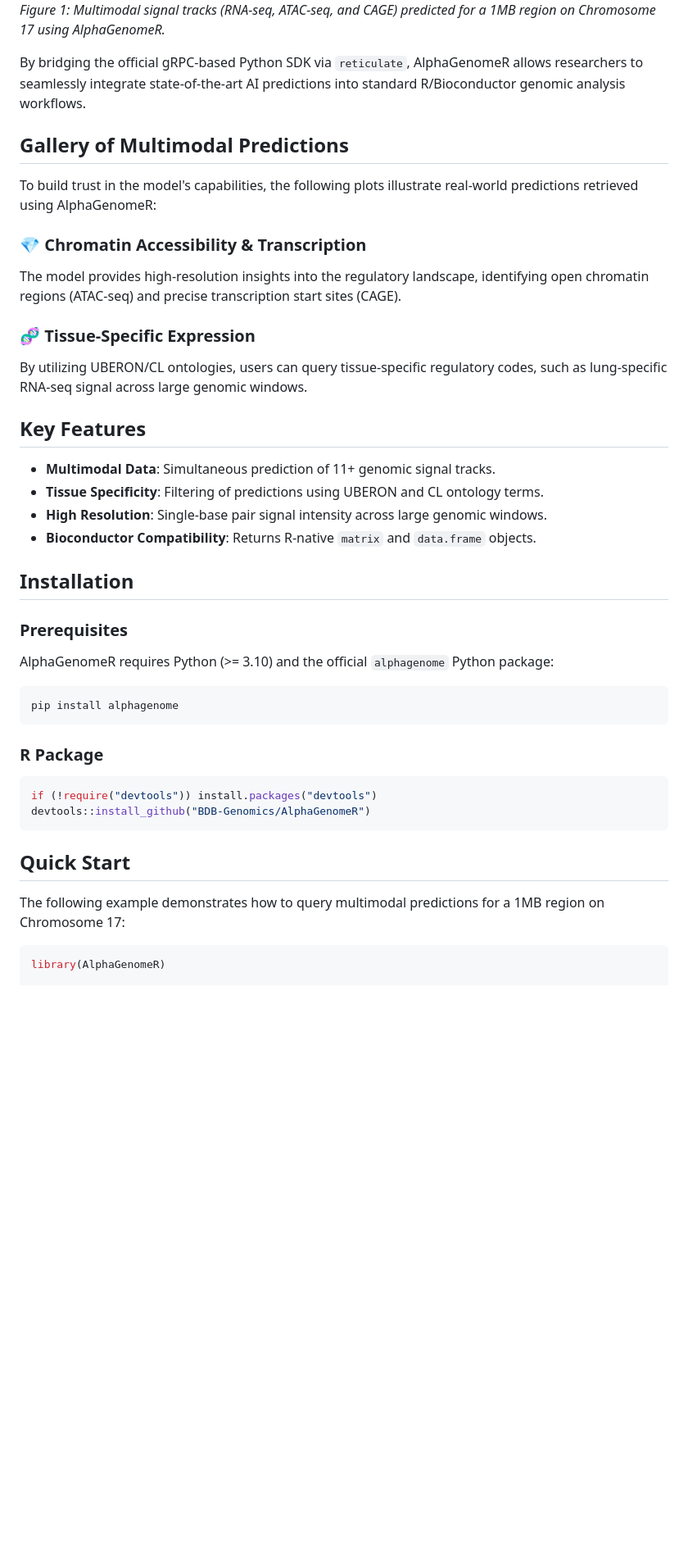
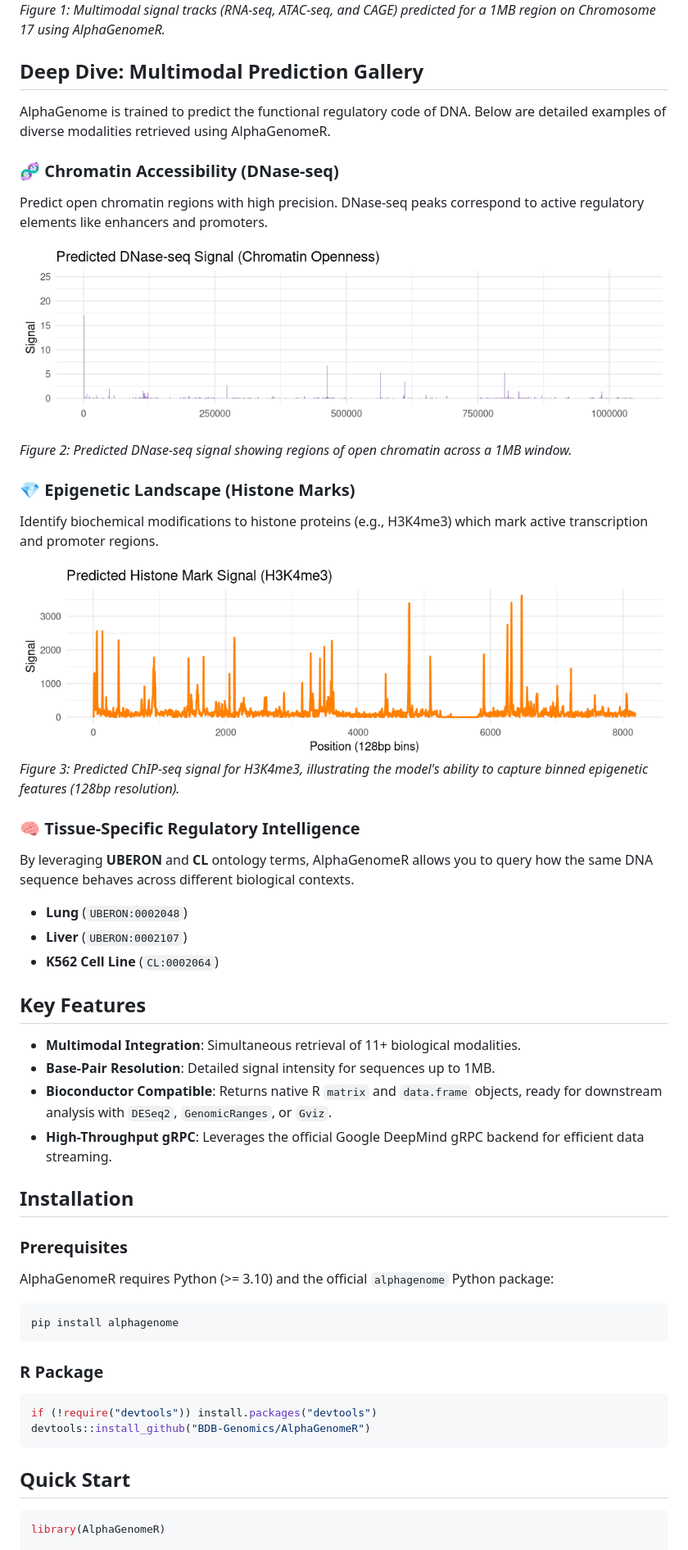
Before and after one commit to BDB-Genomics/AlphaGenomeR, a Markdown page: README.md, the part around one of its changes. Shown at 82% size. Rendered like a GitHub page; pictures changed too: man/figures/dnase.png (added), man/figures/histone.png (added); blank space fills up the shorter version.

Commit message:
docs: add detailed modality gallery with DNase and Histone plots

````diff
--- a/README.md
+++ b/README.md
@@ -14,37 +14,45 @@ AlphaGenomeR is a Bioconductor package providing a high-performance interface to
 ![Multimodal Predictions](man/figures/banner.png)
 *Figure 1: Multimodal signal tracks (RNA-seq, ATAC-seq, and CAGE) predicted for a 1MB region on Chromosome 17 using AlphaGenomeR.*
 
-By bridging the official gRPC-based Python SDK via `reticulate`, AlphaGenomeR allows researchers to seamlessly integrate state-of-the-art AI predictions into standard R/Bioconductor genomic analysis workflows.
+## Deep Dive: Multimodal Prediction Gallery
 
-## Gallery of Multimodal Predictions
+AlphaGenome is trained to predict the functional regulatory code of DNA. Below are detailed examples of diverse modalities retrieved using AlphaGenomeR.
 
-To build trust in the model's capabilities, the following plots illustrate real-world predictions retrieved using AlphaGenomeR:
+### 🧬 Chromatin Accessibility (DNase-seq)
+Predict open chromatin regions with high precision. DNase-seq peaks correspond to active regulatory elements like enhancers and promoters.
 
-### 💎 Chromatin Accessibility & Transcription
-The model provides high-resolution insights into the regulatory landscape, identifying open chromatin regions (ATAC-seq) and precise transcription start sites (CAGE).
+![DNase-seq Signal](man/figures/dnase.png)
+*Figure 2: Predicted DNase-seq signal showing regions of open chromatin across a 1MB window.*
 
-### 🧬 Tissue-Specific Expression
-By utilizing UBERON/CL ontologies, users can query tissue-specific regulatory codes, such as lung-specific RNA-seq signal across large genomic windows.
+### 💎 Epigenetic Landscape (Histone Marks)
+Identify biochemical modifications to histone proteins (e.g., H3K4me3) which mark active transcription and promoter regions.
+
+![Histone Marks](man/figures/histone.png)
+*Figure 3: Predicted ChIP-seq signal for H3K4me3, illustrating the model's ability to capture binned epigenetic features (128bp resolution).*
+
+### 🧠 Tissue-Specific Regulatory Intelligence
+By leveraging **UBERON** and **CL** ontology terms, AlphaGenomeR allows you to query how the same DNA sequence behaves across different biological contexts.
+
+- **Lung** (`UBERON:0002048`)
+- **Liver** (`UBERON:0002107`)
+- **K562 Cell Line** (`CL:0002064`)
 
 ## Key Features
 
-* **Multimodal Data**: Simultaneous prediction of 11+ genomic signal tracks.
-* **Tissue Specificity**: Filtering of predictions using UBERON and CL ontology terms.
-* **High Resolution**: Single-base pair signal intensity across large genomic windows.
-* **Bioconductor Compatibility**: Returns R-native `matrix` and `data.frame` objects.
+* **Multimodal Integration**: Simultaneous retrieval of 11+ biological modalities.
+* **Base-Pair Resolution**: Detailed signal intensity for sequences up to 1MB.
+* **Bioconductor Compatible**: Returns native R `matrix` and `data.frame` objects, ready for downstream analysis with `DESeq2`, `GenomicRanges`, or `Gviz`.
+* **High-Throughput gRPC**: Leverages the official Google DeepMind gRPC backend for efficient data streaming.
 
 ## Installation
 
 ### Prerequisites
-
 AlphaGenomeR requires Python (>= 3.10) and the official `alphagenome` Python package:
-
 ```bash
 pip install alphagenome
 ```
 
 ### R Package
-
 ```r
 if (!require("devtools")) install.packages("devtools")
 devtools::install_github("BDB-Genomics/AlphaGenomeR")
@@ -52,8 +60,6 @@ devtools::install_github("BDB-Genomics/AlphaGenomeR")
 
 ## Quick Start
 
-The following example demonstrates how to query multimodal predictions for a 1MB region on Chromosome 17:
-
 ```r
 library(AlphaGenomeR)
 
````
Also changed, not shown: other parts of README.md (+7 -11 lines).
